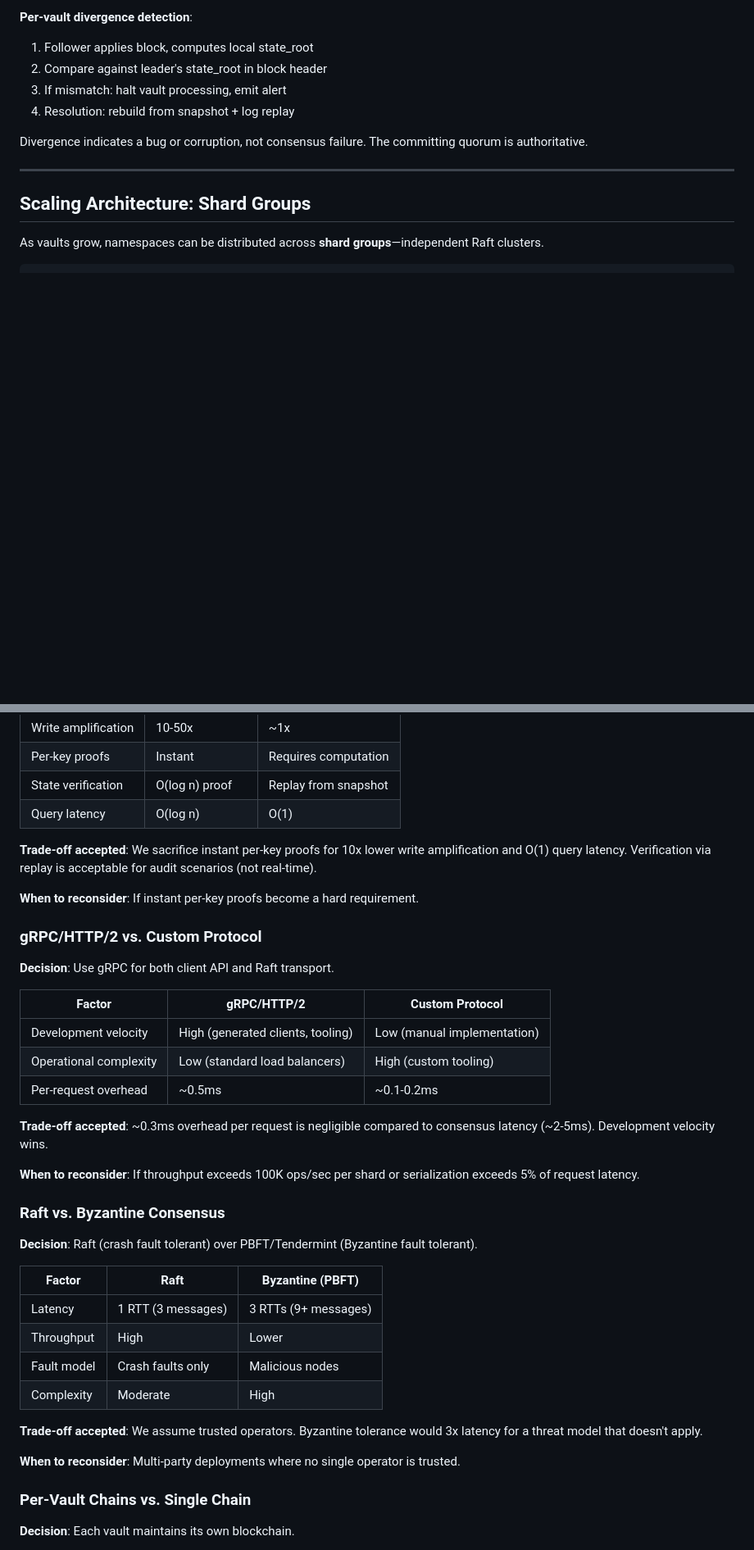
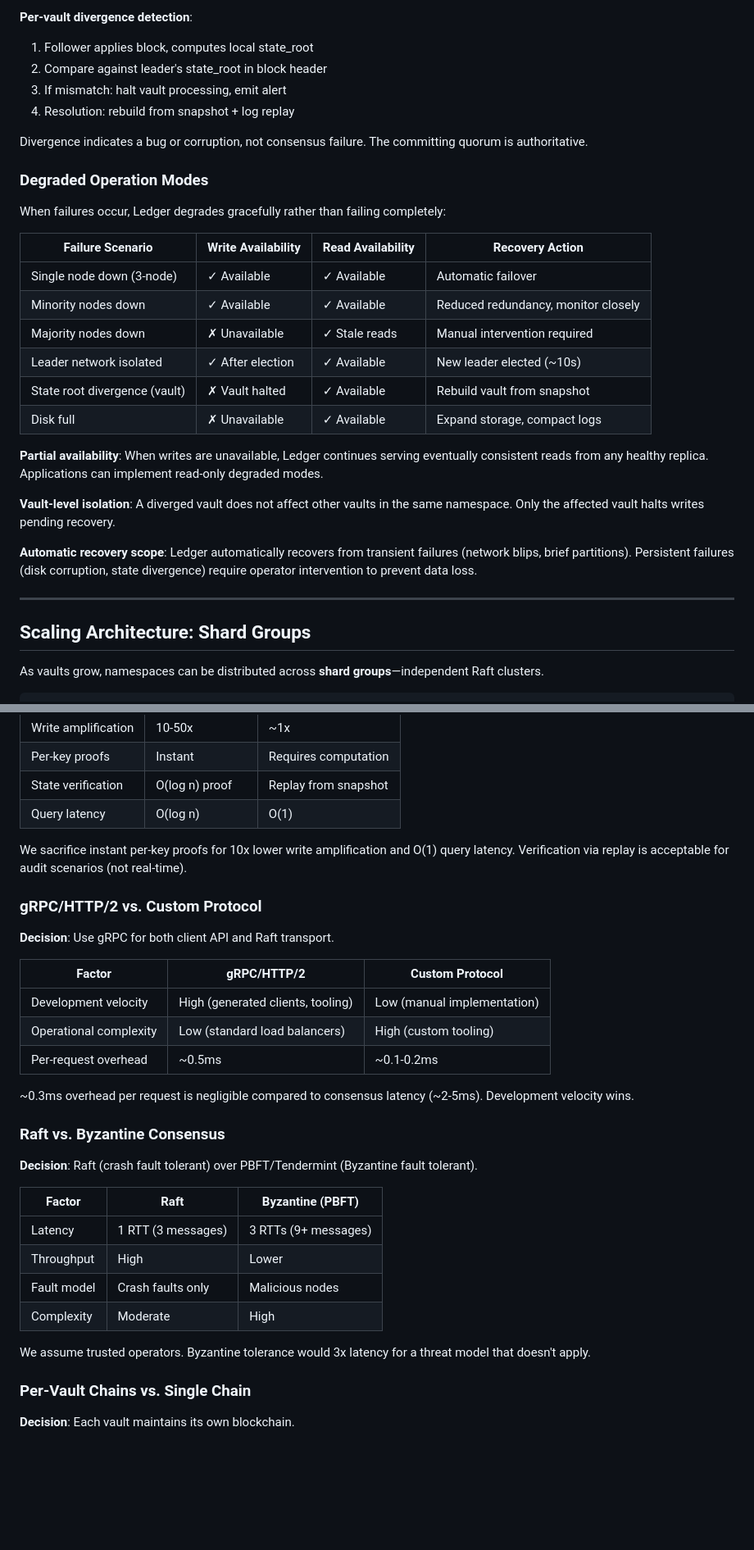
Before and after one commit to inferadb/ledger, a Markdown page: DESIGN.md, 2 parts joined by grey strips. Shown at 82% size. Drawn GitHub-style; blank space fills up the shorter version.

```diff
--- a/DESIGN.md
+++ b/DESIGN.md
@@ -394,6 +394,25 @@ Default batch configuration:
 
 Divergence indicates a bug or corruption, not consensus failure. The committing quorum is authoritative.
 
+### Degraded Operation Modes
+
+When failures occur, Ledger degrades gracefully rather than failing completely:
+
+| Failure Scenario              | Write Availability | Read Availability | Recovery Action                     |
+| ----------------------------- | ------------------ | ----------------- | ----------------------------------- |
+| Single node down (3-node)     | ✓ Available        | ✓ Available       | Automatic failover                  |
+| Minority nodes down           | ✓ Available        | ✓ Available       | Reduced redundancy, monitor closely |
+| Majority nodes down           | ✗ Unavailable      | ✓ Stale reads     | Manual intervention required        |
+| Leader network isolated       | ✓ After election   | ✓ Available       | New leader elected (~10s)           |
+| State root divergence (vault) | ✗ Vault halted     | ✓ Available       | Rebuild vault from snapshot         |
+| Disk full                     | ✗ Unavailable      | ✓ Available       | Expand storage, compact logs        |
+
+**Partial availability**: When writes are unavailable, Ledger continues serving eventually consistent reads from any healthy replica. Applications can implement read-only degraded modes.
+
+**Vault-level isolation**: A diverged vault does not affect other vaults in the same namespace. Only the affected vault halts writes pending recovery.
+
+**Automatic recovery scope**: Ledger automatically recovers from transient failures (network blips, brief partitions). Persistent failures (disk corruption, state divergence) require operator intervention to prevent data loss.
+
 ---
 
 ## Scaling Architecture: Shard Groups
@@ -654,9 +673,7 @@ This section consolidates all design trade-offs for decision archaeology.
 | State verification  | O(log n) proof   | Replay from snapshot |
 | Query latency       | O(log n)         | O(1)                 |
 
-**Trade-off accepted**: We sacrifice instant per-key proofs for 10x lower write amplification and O(1) query latency. Verification via replay is acceptable for audit scenarios (not real-time).
-
-**When to reconsider**: If instant per-key proofs become a hard requirement.
+We sacrifice instant per-key proofs for 10x lower write amplification and O(1) query latency. Verification via replay is acceptable for audit scenarios (not real-time).
 
 ### gRPC/HTTP/2 vs. Custom Protocol
 
@@ -668,9 +685,7 @@ This section consolidates all design trade-offs for decision archaeology.
 | Operational complexity | Low (standard load balancers)     | High (custom tooling)       |
 | Per-request overhead   | ~0.5ms                            | ~0.1-0.2ms                  |
 
-**Trade-off accepted**: ~0.3ms overhead per request is negligible compared to consensus latency (~2-5ms). Development velocity wins.
-
-**When to reconsider**: If throughput exceeds 100K ops/sec per shard or serialization exceeds 5% of request latency.
+~0.3ms overhead per request is negligible compared to consensus latency (~2-5ms). Development velocity wins.
 
 ### Raft vs. Byzantine Consensus
 
@@ -683,9 +698,7 @@ This section consolidates all design trade-offs for decision archaeology.
 | Fault model | Crash faults only  | Malicious nodes      |
 | Complexity  | Moderate           | High                 |
 
-**Trade-off accepted**: We assume trusted operators. Byzantine tolerance would 3x latency for a threat model that doesn't apply.
-
-**When to reconsider**: Multi-party deployments where no single operator is trusted.
+We assume trusted operators. Byzantine tolerance would 3x latency for a threat model that doesn't apply.
 
 ### Per-Vault Chains vs. Single Chain
 
```
Also changed, not shown: other parts of DESIGN.md (+56 -9 lines).
